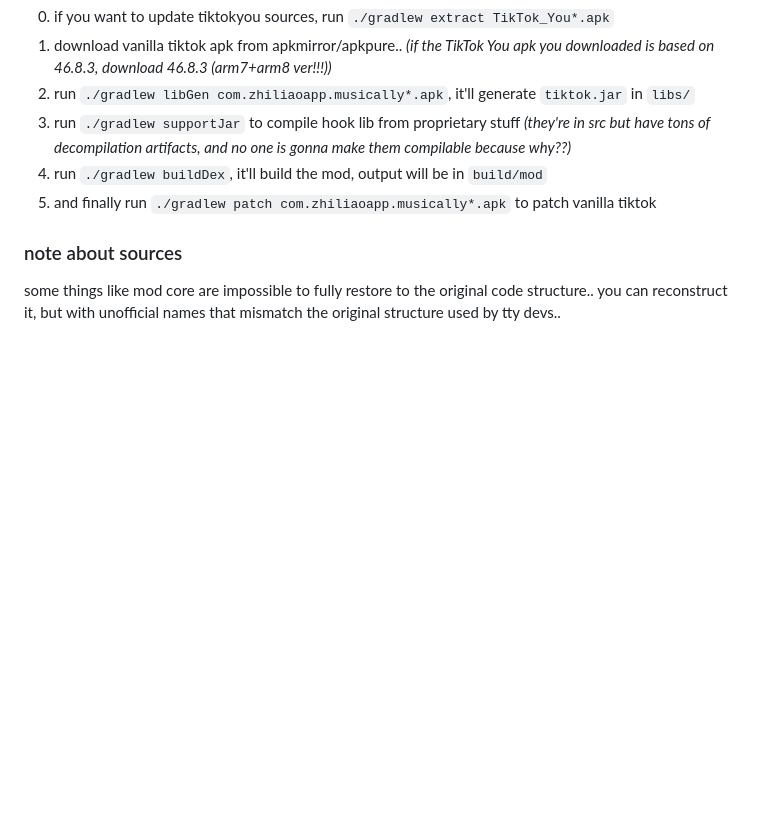
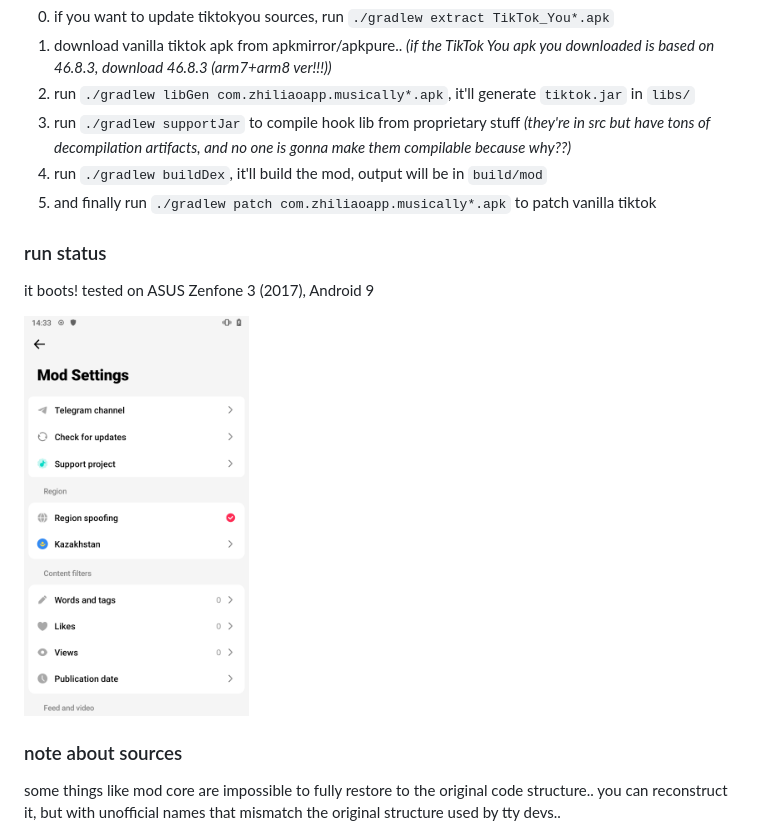
Before and after one commit to fossSquad/tiktokyou, a Markdown page: README.md, the part around the change. GitHub-like rendering; pictures changed too: img/Screenshot_20260928-143302_TikTok.png (added); blank space fills up the shorter version.

Commit message:
docs(readme): add run status and proof screenshot

```diff
--- a/README.md
+++ b/README.md
@@ -16,6 +16,11 @@ made in 2 days with deepseek v4.1 flash & gemini 3.8 flash
 4. run `./gradlew buildDex`, it'll build the mod, output will be in `build/mod`
 5. and finally run `./gradlew patch com.zhiliaoapp.musically*.apk` to patch vanilla tiktok
 
+### run status
+it boots! tested on ASUS Zenfone 3 (2017), Android 9
+
+<img height="400px" src="img/Screenshot_20260928-143302_TikTok.png">
+
 ### note about sources
 some things like mod core are impossible to fully restore to the original code structure.. you can reconstruct it, but with unofficial names that mismatch the original structure used by tty devs..
 
```
